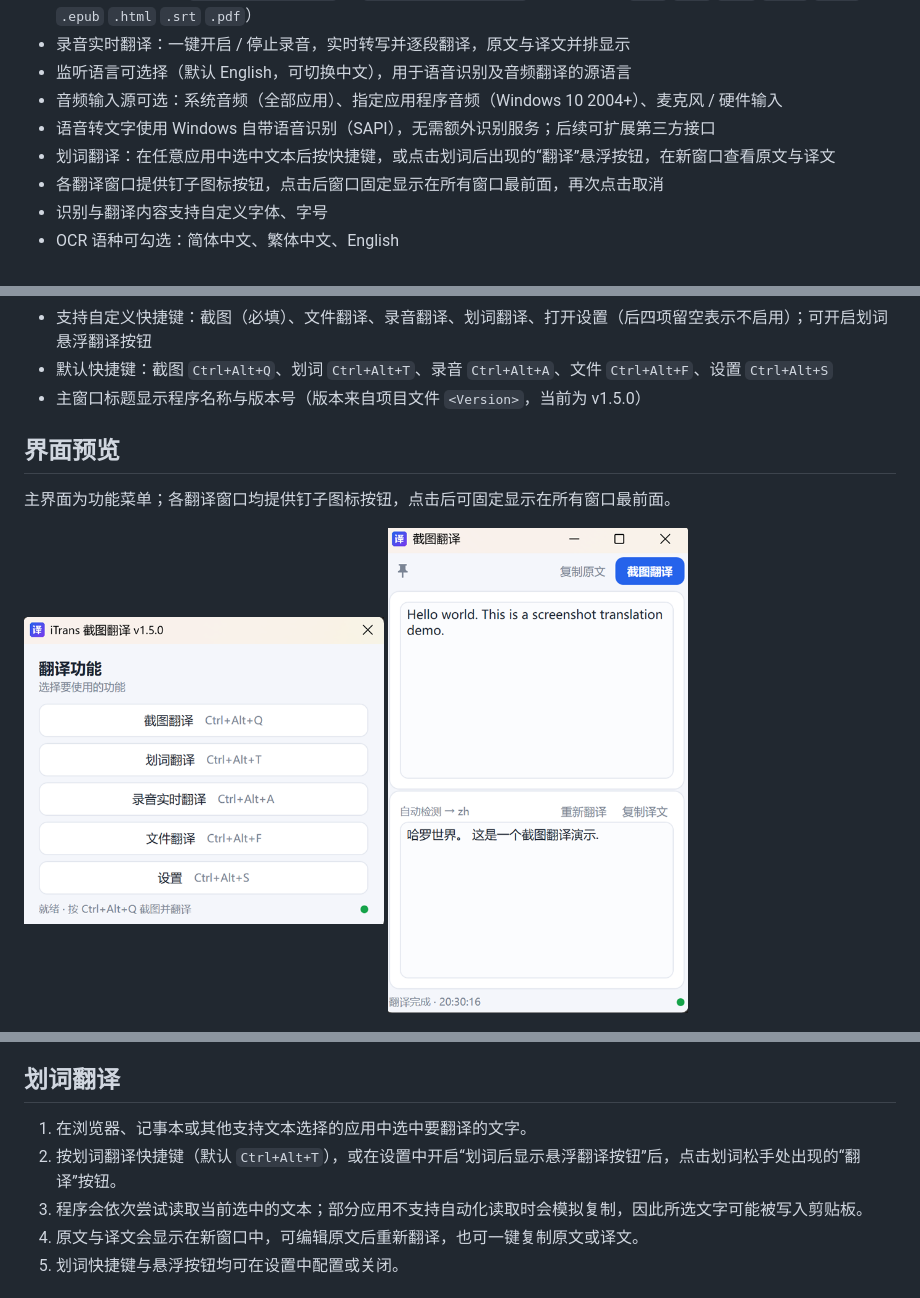
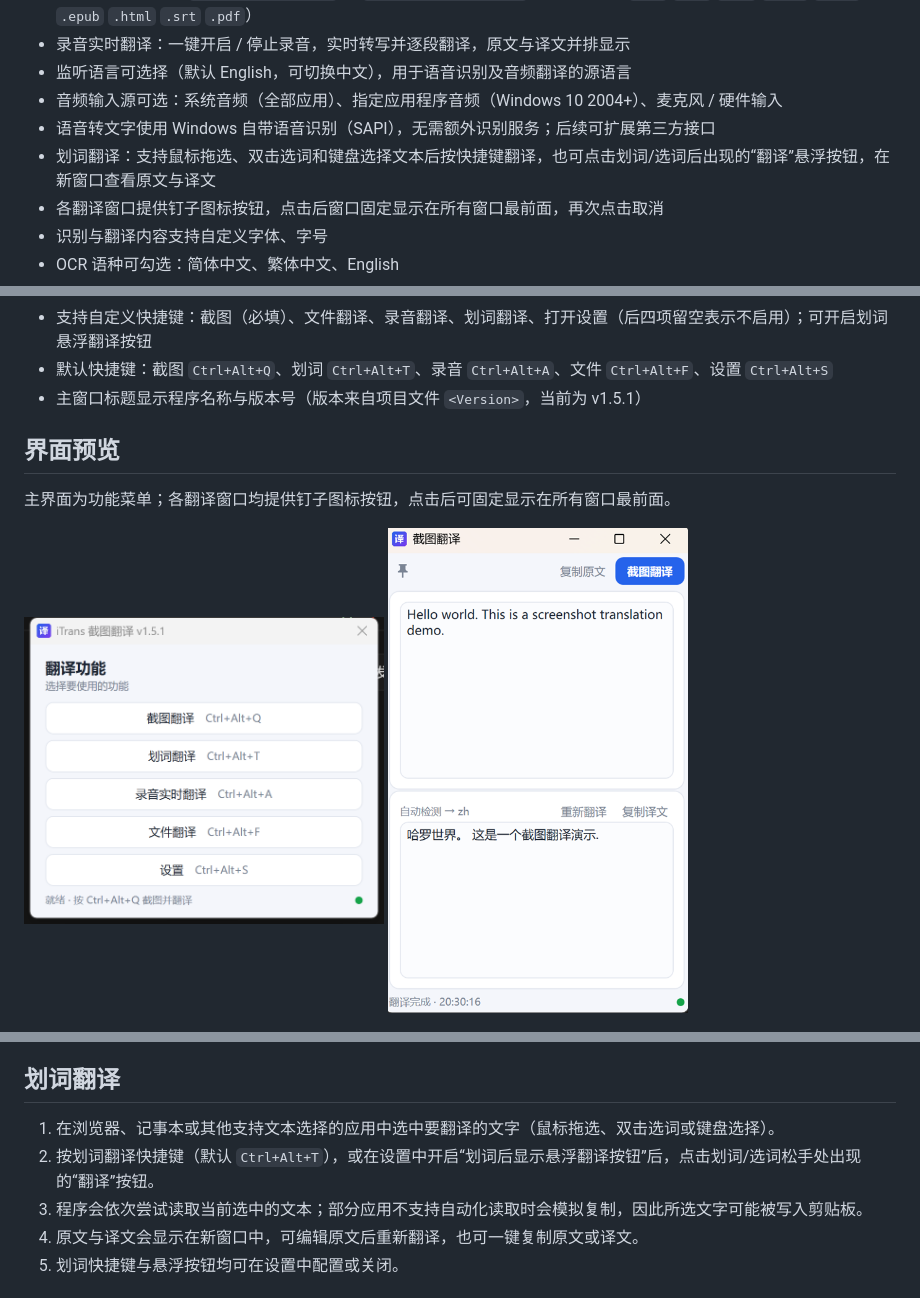
Before and after one commit to linimbus/iTrans, a Markdown page: README.md, 3 parts joined by grey strips. Rendered like a GitHub page; pictures changed too: docs/images/launcher.png.

```diff
--- a/README.md
+++ b/README.md
@@ -15,7 +15,7 @@ Windows 10 / 11 原生截图 OCR 翻译工具：按下全局快捷键框选屏
 - 监听语言可选择（默认 English，可切换中文），用于语音识别及音频翻译的源语言
 - 音频输入源可选：系统音频（全部应用）、指定应用程序音频（Windows 10 2004+）、麦克风 / 硬件输入
 - 语音转文字使用 Windows 自带语音识别（SAPI），无需额外识别服务；后续可扩展第三方接口
-- 划词翻译：在任意应用中选中文本后按快捷键，或点击划词后出现的“翻译”悬浮按钮，在新窗口查看原文与译文
+- 划词翻译：支持鼠标拖选、双击选词和键盘选择文本后按快捷键翻译，也可点击划词/选词后出现的“翻译”悬浮按钮，在新窗口查看原文与译文
 - 各翻译窗口提供钉子图标按钮，点击后窗口固定显示在所有窗口最前面，再次点击取消
 - 识别与翻译内容支持自定义字体、字号
 - OCR 语种可勾选：简体中文、繁体中文、English
@@ -29,7 +29,7 @@ Windows 10 / 11 原生截图 OCR 翻译工具：按下全局快捷键框选屏
 - 服务地址、API Key、快捷键、OCR 语种、界面语言、翻译源/目标语言、文件翻译超时、字体、开机启动均可在设置中修改
 - 支持自定义快捷键：截图（必填）、文件翻译、录音翻译、划词翻译、打开设置（后四项留空表示不启用）；可开启划词悬浮翻译按钮
 - 默认快捷键：截图 `Ctrl+Alt+Q`、划词 `Ctrl+Alt+T`、录音 `Ctrl+Alt+A`、文件 `Ctrl+Alt+F`、设置 `Ctrl+Alt+S`
-- 主窗口标题显示程序名称与版本号（版本来自项目文件 `<Version>`，当前为 v1.5.0）
+- 主窗口标题显示程序名称与版本号（版本来自项目文件 `<Version>`，当前为 v1.5.1）
 
 ## 界面预览
 
@@ -132,8 +132,8 @@ dotnet publish src/Itrans -c Release -r win-x64 --self-contained false -p:Publis
 
 ## 划词翻译
 
-1. 在浏览器、记事本或其他支持文本选择的应用中选中要翻译的文字。
-2. 按划词翻译快捷键（默认 `Ctrl+Alt+T`），或在设置中开启“划词后显示悬浮翻译按钮”后，点击划词松手处出现的“翻译”按钮。
+1. 在浏览器、记事本或其他支持文本选择的应用中选中要翻译的文字（鼠标拖选、双击选词或键盘选择）。
+2. 按划词翻译快捷键（默认 `Ctrl+Alt+T`），或在设置中开启“划词后显示悬浮翻译按钮”后，点击划词/选词松手处出现的“翻译”按钮。
 3. 程序会依次尝试读取当前选中的文本；部分应用不支持自动化读取时会模拟复制，因此所选文字可能被写入剪贴板。
 4. 原文与译文会显示在新窗口中，可编辑原文后重新翻译，也可一键复制原文或译文。
 5. 划词快捷键与悬浮按钮均可在设置中配置或关闭。
```
Also changed, not shown: other parts of README.md (+1 -1 lines), docs/介绍.md (+3 -3 lines), 5 other files.
